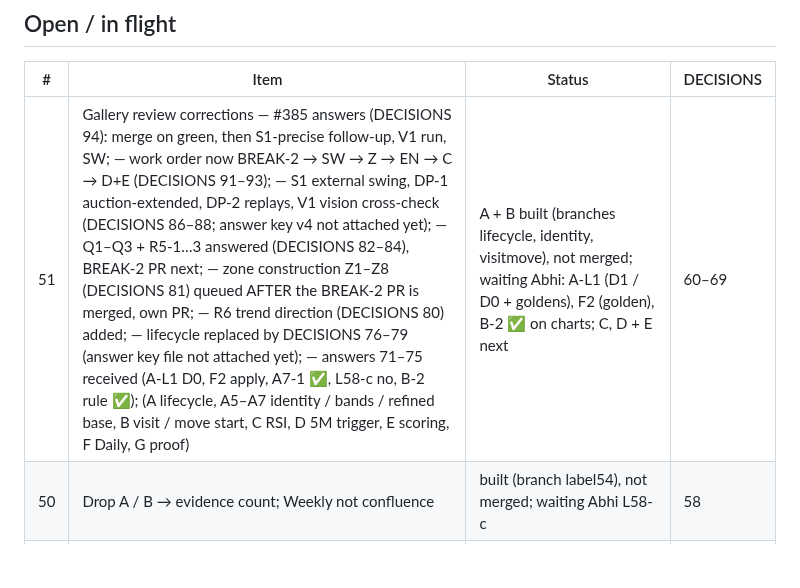
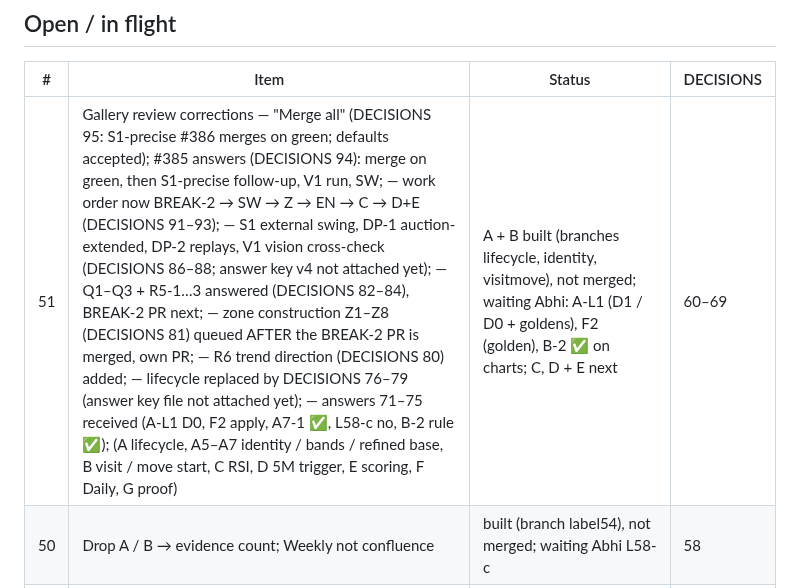
Before and after one commit to abhishekwasu-hue/Trade, a Markdown page: docs/owner-orders/README.md, the part around the change. Rendered like a GitHub page; blank space fills up the shorter version.

Commit message:
owner-orders: "Merge all" (INBOX verbatim), DECISIONS 95
Co-Authored-By: Claude Opus 5.5 <noreply@anthropic.com>
Claude-Session: https://claude.ai/code/session_01SAANNX9seCAR6dAfBBfkeJ

```diff
--- a/docs/owner-orders/README.md
+++ b/docs/owner-orders/README.md
@@ -6,7 +6,7 @@ Full history of every row: README_HISTORY.md (grep the row number). Status: done
 ## Open / in flight
 | # | Item | Status | DECISIONS |
 |---|---|---|---|
-| 51 | Gallery review corrections — #385 answers (DECISIONS 94): merge on green, then S1-precise follow-up, V1 run, SW; — work order now BREAK-2 → SW → Z → EN → C → D+E (DECISIONS 91–93); — S1 external swing, DP-1 auction-extended, DP-2 replays, V1 vision cross-check (DECISIONS 86–88; answer key v4 not attached yet); — Q1–Q3 + R5-1…3 answered (DECISIONS 82–84), BREAK-2 PR next; — zone construction Z1–Z8 (DECISIONS 81) queued AFTER the BREAK-2 PR is merged, own PR; — R6 trend direction (DECISIONS 80) added; — lifecycle replaced by DECISIONS 76–79 (answer key file not attached yet); — answers 71–75 received (A-L1 D0, F2 apply, A7-1 ✅, L58-c no, B-2 rule ✅); (A lifecycle, A5–A7 identity / bands / refined base, B visit / move start, C RSI, D 5M trigger, E scoring, F Daily, G proof) | A + B built (branches lifecycle, identity, visitmove), not merged; waiting Abhi: A-L1 (D1 / D0 + goldens), F2 (golden), B-2 ✅ on charts; C, D + E next | 60–69 |
+| 51 | Gallery review corrections — "Merge all" (DECISIONS 95: S1-precise #386 merges on green; defaults accepted); #385 answers (DECISIONS 94): merge on green, then S1-precise follow-up, V1 run, SW; — work order now BREAK-2 → SW → Z → EN → C → D+E (DECISIONS 91–93); — S1 external swing, DP-1 auction-extended, DP-2 replays, V1 vision cross-check (DECISIONS 86–88; answer key v4 not attached yet); — Q1–Q3 + R5-1…3 answered (DECISIONS 82–84), BREAK-2 PR next; — zone construction Z1–Z8 (DECISIONS 81) queued AFTER the BREAK-2 PR is merged, own PR; — R6 trend direction (DECISIONS 80) added; — lifecycle replaced by DECISIONS 76–79 (answer key file not attached yet); — answers 71–75 received (A-L1 D0, F2 apply, A7-1 ✅, L58-c no, B-2 rule ✅); (A lifecycle, A5–A7 identity / bands / refined base, B visit / move start, C RSI, D 5M trigger, E scoring, F Daily, G proof) | A + B built (branches lifecycle, identity, visitmove), not merged; waiting Abhi: A-L1 (D1 / D0 + goldens), F2 (golden), B-2 ✅ on charts; C, D + E next | 60–69 |
 | 50 | Drop A / B → evidence count; Weekly not confluence | built (branch label54), not merged; waiting Abhi L58-c | 58 |
 | 49 | L5-b forming push, L5-c line retest, C-L5-1 | merged into working branch; C conditions in the C PR; ✅ after rebuilt gallery | 56, 59, 65 |
 | 47 | READER-READY FOCUS + daily reading gallery | daily gallery merged (#381); layers 5 / 6 not yet ✅ | 49 |
```
Also changed, not shown: docs/owner-orders/DECISIONS.md (+1 -0 lines), docs/owner-orders/INBOX.md (+4 -0 lines).
